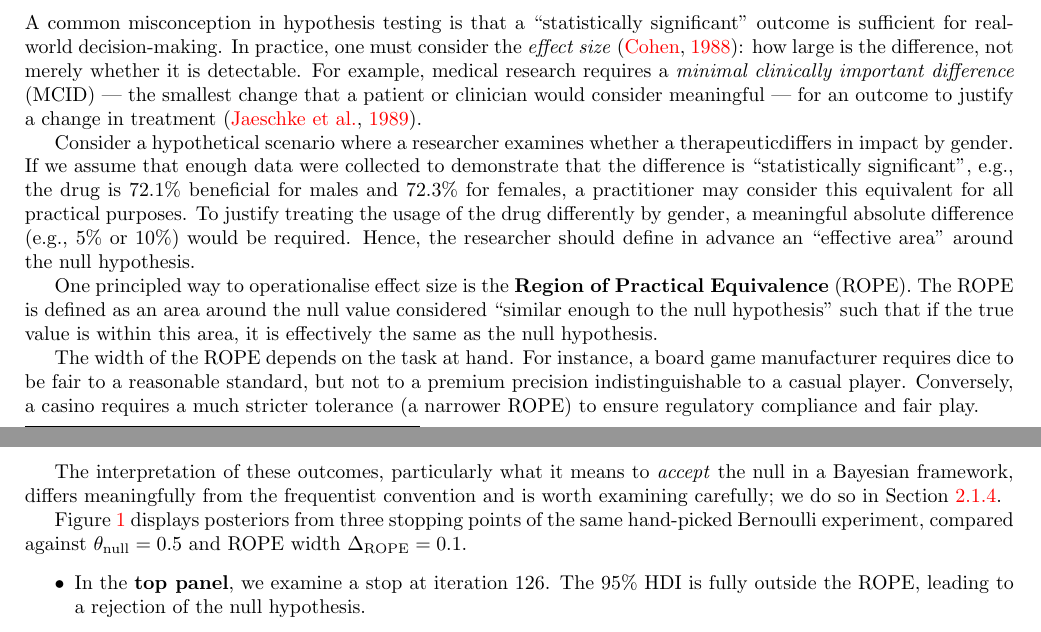
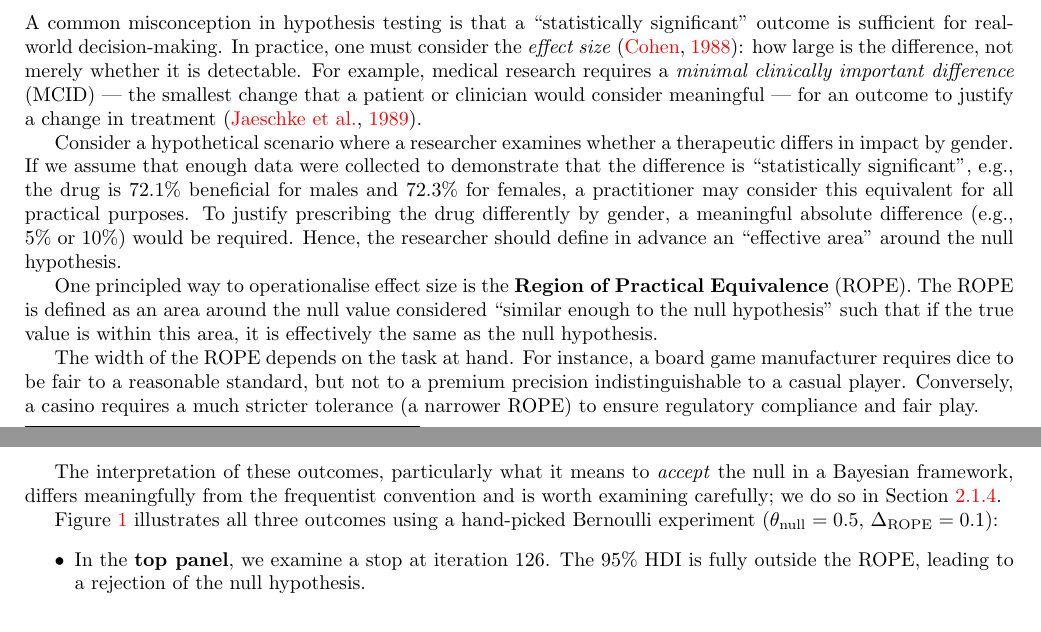
Before and after one commit to elzurdo/precision-goal, a LaTeX document (latex/precision_goal.tex, which reads latex/precision_goal_methods.tex): two parts of pages 2 and 3 of 28, joined at a grey line, cut so that both start at the same text. Compiled offline with pdfLaTeX.

Commit message:
another fine combing of the methods section

```diff
--- a/latex/precision_goal_methods.tex
+++ b/latex/precision_goal_methods.tex
@@ -36,8 +36,8 @@ A common misconception in hypothesis testing is that a ``statistically significa
 % smallest difference a patient would perceive as beneficial. Directly supports the
 % MCID example and grounds the ROPE concept in established clinical practice.
 
-Consider a hypothetical scenario where a researcher examines whether a therapeuticdiffers in impact by gender.
-If we assume that enough data were collected to demonstrate that the difference is ``statistically significant'', e.g., the drug is 72.1\% beneficial for males and 72.3\% for females, a practitioner may consider this equivalent for all practical purposes. To justify treating the usage of the drug differently by gender, a meaningful absolute difference (e.g., 5\% or 10\%) would be required. Hence, the researcher should define in advance an ``effective area'' around the null hypothesis.
+Consider a hypothetical scenario where a researcher examines whether a therapeutic differs in impact by gender.
+If we assume that enough data were collected to demonstrate that the difference is ``statistically significant'', e.g., the drug is 72.1\% beneficial for males and 72.3\% for females, a practitioner may consider this equivalent for all practical purposes. To justify prescribing the drug differently by gender, a meaningful absolute difference (e.g., 5\% or 10\%) would be required. Hence, the researcher should define in advance an ``effective area'' around the null hypothesis.
 
 One principled way to operationalise effect size is the \textbf{Region of Practical Equivalence} (ROPE).
 The ROPE is defined as an area around the null value considered ``similar enough to the null hypothesis''
@@ -111,9 +111,8 @@ and is worth examining carefully; we do so in Section~\ref{sec:accept_reject_mea
     \label{fig:posteriors}
 \end{figure}
 
-Figure~\ref{fig:posteriors} displays posteriors from three stopping points of the same
-hand-picked Bernoulli experiment, compared against $\theta_{\rm null}=0.5$ and
-ROPE width $\Delta_{\rm ROPE}=0.1$.
+Figure~\ref{fig:posteriors} illustrates all three outcomes using a hand-picked Bernoulli
+experiment ($\theta_{\rm null}=0.5$, $\Delta_{\rm ROPE}=0.1$):
 \begin{itemize}
     \item In the \textbf{top panel}, we examine a stop at iteration 126. The 95\% HDI is fully outside the ROPE, leading to a rejection of the null hypothesis.
     \item In the \textbf{middle panel}, a stop is triggered at iteration 598. Here, the HDI straddles the ROPE boundary, resulting in an inconclusive decision.
```
Also changed, not shown: latex/precision_goal_methods.tex (4 more changed lines).
